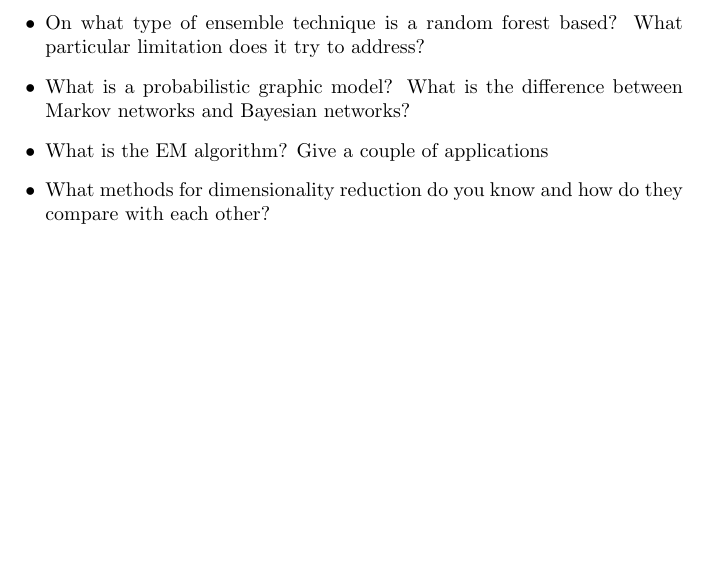
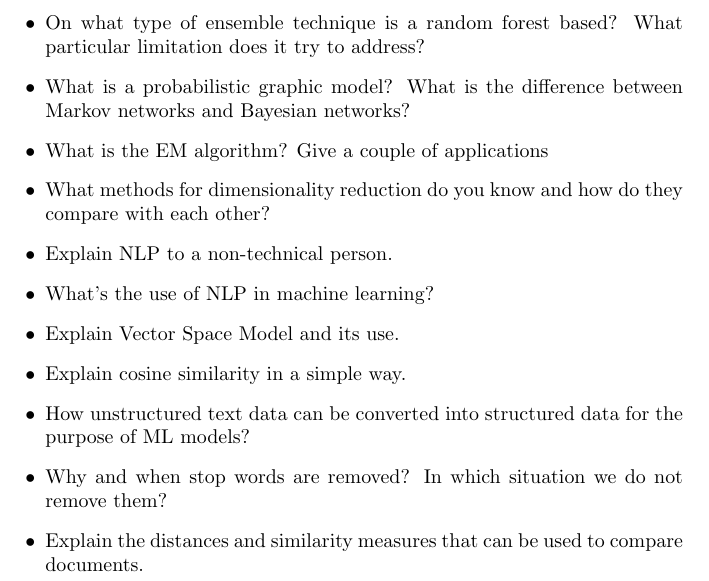
Before and after one commit to applecool/MachineLearning, a LaTeX document (Questions/questions.tex): part of page 3 of 3, cut so that both start at the same text, the shorter picture padded with empty space. Compiled offline with pdfLaTeX.

Commit message:
added new NLP questions

```diff
--- a/Questions/questions.tex
+++ b/Questions/questions.tex
@@ -45,5 +45,12 @@
 	\item What is a probabilistic graphic model? What is the difference between Markov networks and Bayesian networks?
 	\item What is the EM algorithm? Give a couple of applications
 	\item What methods for dimensionality reduction do you know and how do they compare with each other?
+	\item Explain NLP to a non-technical person.
+	\item What's the use of NLP in machine learning?
+	\item Explain Vector Space Model and its use.
+	\item Explain cosine similarity in a simple way.
+	\item How unstructured text data can be converted into structured data for the purpose of ML models?
+	\item Why and when stop words are removed? In which situation we do not remove them?
+	\item Explain the distances and similarity measures that can be used to compare documents.
 \end{itemize}
 \end{document}
```
Also changed, not shown: Questions/questions.pdf, 4 other files.
